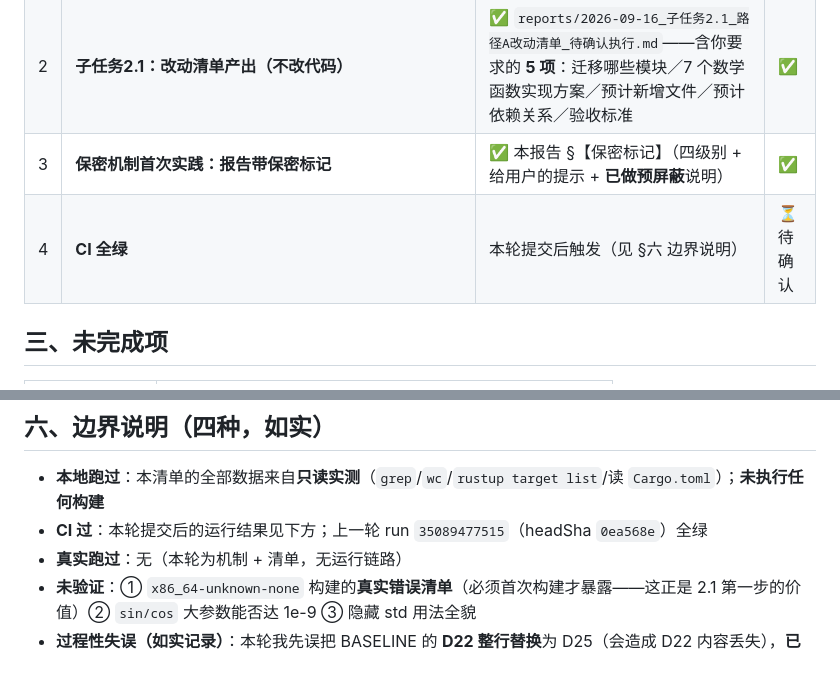
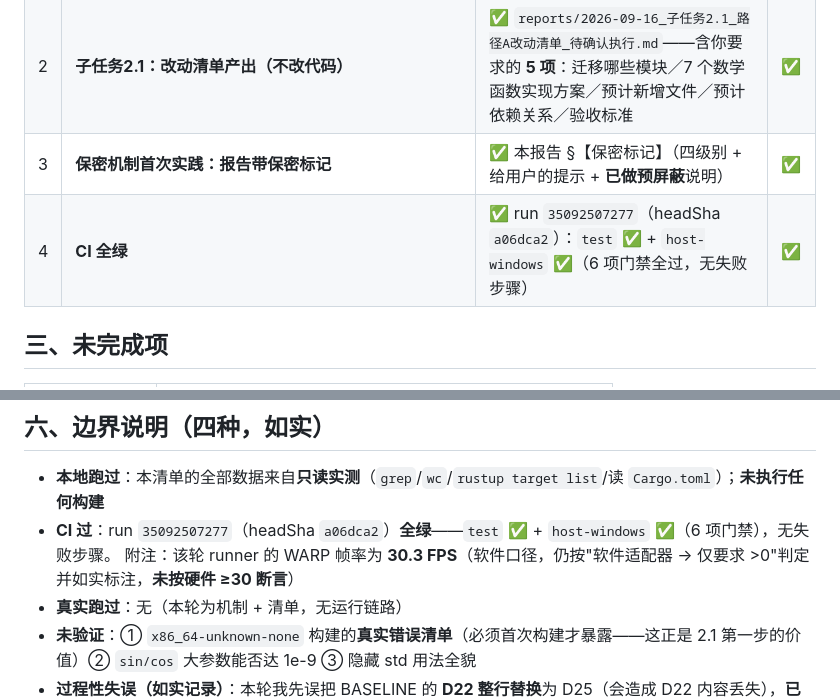
Before and after one commit to huanglema0830/meta-kernel, a Markdown page: coordination/reports/2026-09-16_保密机制建立+子任务2.1路径A清单.md, 2 parts joined by grey strips. GitHub-like rendering; blank space fills up the shorter version.

Commit message:
报告补记：本轮 CI 结论（run 35092507277 全绿，6 项门禁）
- 验收对照第 4 条：CI 全绿（test + host-windows，无失败步骤）
- 边界说明：附注该轮 WARP 帧率 30.3 FPS 仍按软件口径判定并如实标注

```diff
--- a/coordination/reports/2026-09-16_保密机制建立+子任务2.1路径A清单.md
+++ b/coordination/reports/2026-09-16_保密机制建立+子任务2.1路径A清单.md
@@ -52,7 +52,7 @@
 | 1 | **保密机制**：TEMPLATES/CONSTRAINTS/CHARTER/BASELINE 更新 | `CONSTRAINTS.md` **C12**（四级别 + 6 类机密清单 + 落地格式 + 判据）｜`TEMPLATES.md` 报告模板**新增「保密标记」字段**并升为**报告必带十二项**之第 1 项｜`CHARTER.md` **C12** + 机制**第 15 项**｜`BASELINE.md` **D25**｜`README.md` 同步 C1–C12｜`TEMPLATES.md` §7.2 登记 **T-008** | ✅ |
 | 2 | **子任务2.1：改动清单产出（不改代码）** | ✅ `reports/2026-09-16_子任务2.1_路径A改动清单_待确认执行.md`——含你要求的 **5 项**：迁移哪些模块／7 个数学函数实现方案／预计新增文件／预计依赖关系／验收标准 | ✅ |
 | 3 | **保密机制首次实践：报告带保密标记** | ✅ 本报告 §【保密标记】（四级别 + 给用户的提示 + **已做预屏蔽**说明） | ✅ |
-| 4 | **CI 全绿** | 本轮提交后触发（见 §六 边界说明） | ⏳ 待确认 |
+| 4 | **CI 全绿** | ✅ run `35092507277`（headSha `a06dca2`）：`test` ✅ + `host-windows` ✅（6 项门禁全过，无失败步骤） | ✅ |
 
 ## 三、未完成项
 
@@ -101,7 +101,8 @@
 ## 六、边界说明（四种，如实）
 
 - **本地跑过**：本清单的全部数据来自**只读实测**（`grep`/`wc`/`rustup target list`/读 `Cargo.toml`）；**未执行任何构建**
-- **CI 过**：本轮提交后的运行结果见下方；上一轮 run `35089477515`（headSha `0ea568e`）全绿
+- **CI 过**：run `35092507277`（headSha `a06dca2`）**全绿**——`test` ✅ + `host-windows` ✅（6 项门禁），无失败步骤。
+  附注：该轮 runner 的 WARP 帧率为 **30.3 FPS**（软件口径，仍按"软件适配器 → 仅要求 >0"判定并如实标注，**未按硬件 ≥30 断言**）
 - **真实跑过**：无（本轮为机制 + 清单，无运行链路）
 - **未验证**：① `x86_64-unknown-none` 构建的**真实错误清单**（必须首次构建才暴露——这正是 2.1 第一步的价值）② `sin/cos` 大参数能否达 1e-9 ③ 隐藏 std 用法全貌
 - **过程性失误（如实记录）**：本轮我先误把 BASELINE 的 **D22 整行替换**为 D25（会造成 D22 内容丢失），**已当场发现并修复**（现 D22–D25 四行齐全，已 `grep` 复核）
```
